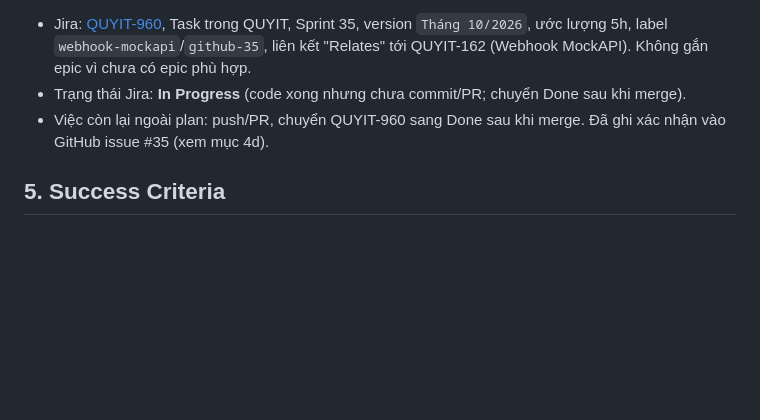
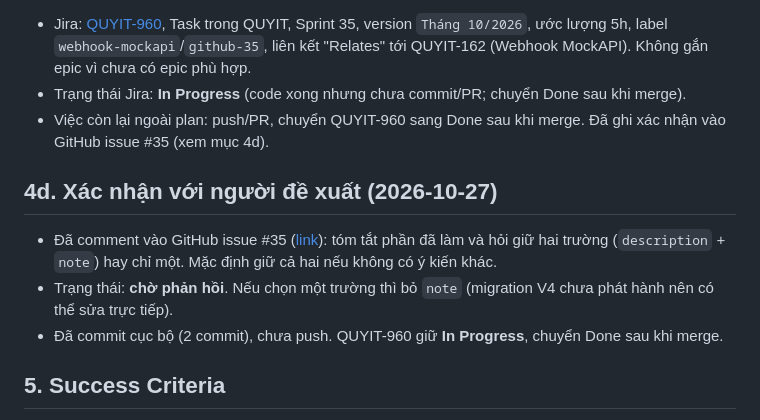
Before and after one commit to nguyenquy0710/Webhook-MockAPI, a Markdown page: plans/2026-10-27-api-config-description-planning.md, the part around the change. GitHub-like rendering; blank space fills up the shorter version.

Commit message:
docs(plans): record GitHub confirmation and status for #35
Co-Authored-By: Claude Sonnet 5.5 <noreply@anthropic.com>

```diff
--- a/plans/2026-10-27-api-config-description-planning.md
+++ b/plans/2026-10-27-api-config-description-planning.md
@@ -116,6 +116,12 @@ Phương án không chọn: lưu ghi chú trong `responseHeaders` hoặc bảng
 - Trạng thái Jira: **In Progress** (code xong nhưng chưa commit/PR; chuyển Done sau khi merge).
 - Việc còn lại ngoài plan: push/PR, chuyển QUYIT-960 sang Done sau khi merge. Đã ghi xác nhận vào GitHub issue #35 (xem mục 4d).
 
+## 4d. Xác nhận với người đề xuất (2026-10-27)
+
+- Đã comment vào GitHub issue #35 ([link](https://github.com/nguyenquy0710/Webhook-MockAPI/issues/35#issuecomment-6433714985)): tóm tắt phần đã làm và hỏi giữ hai trường (`description` + `note`) hay chỉ một. Mặc định giữ cả hai nếu không có ý kiến khác.
+- Trạng thái: **chờ phản hồi**. Nếu chọn một trường thì bỏ `note` (migration V4 chưa phát hành nên có thể sửa trực tiếp).
+- Đã commit cục bộ (2 commit), chưa push. QUYIT-960 giữ **In Progress**, chuyển Done sau khi merge.
+
 ## 5. Success Criteria
 
 - [x] Tạo và sửa endpoint với `description`/`note` hoặc để trống đều thành công. (đã kiểm tra thủ công trên app thật)
```
